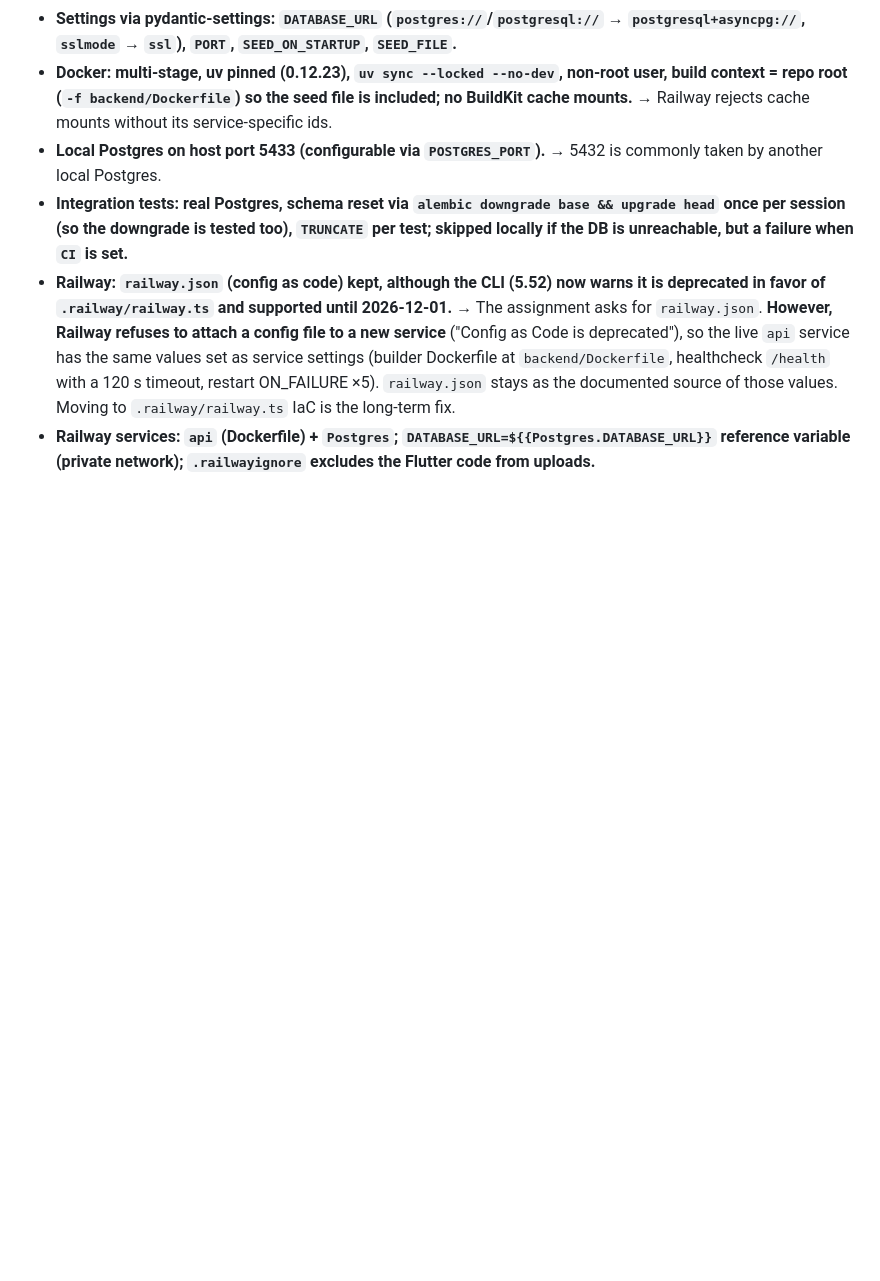
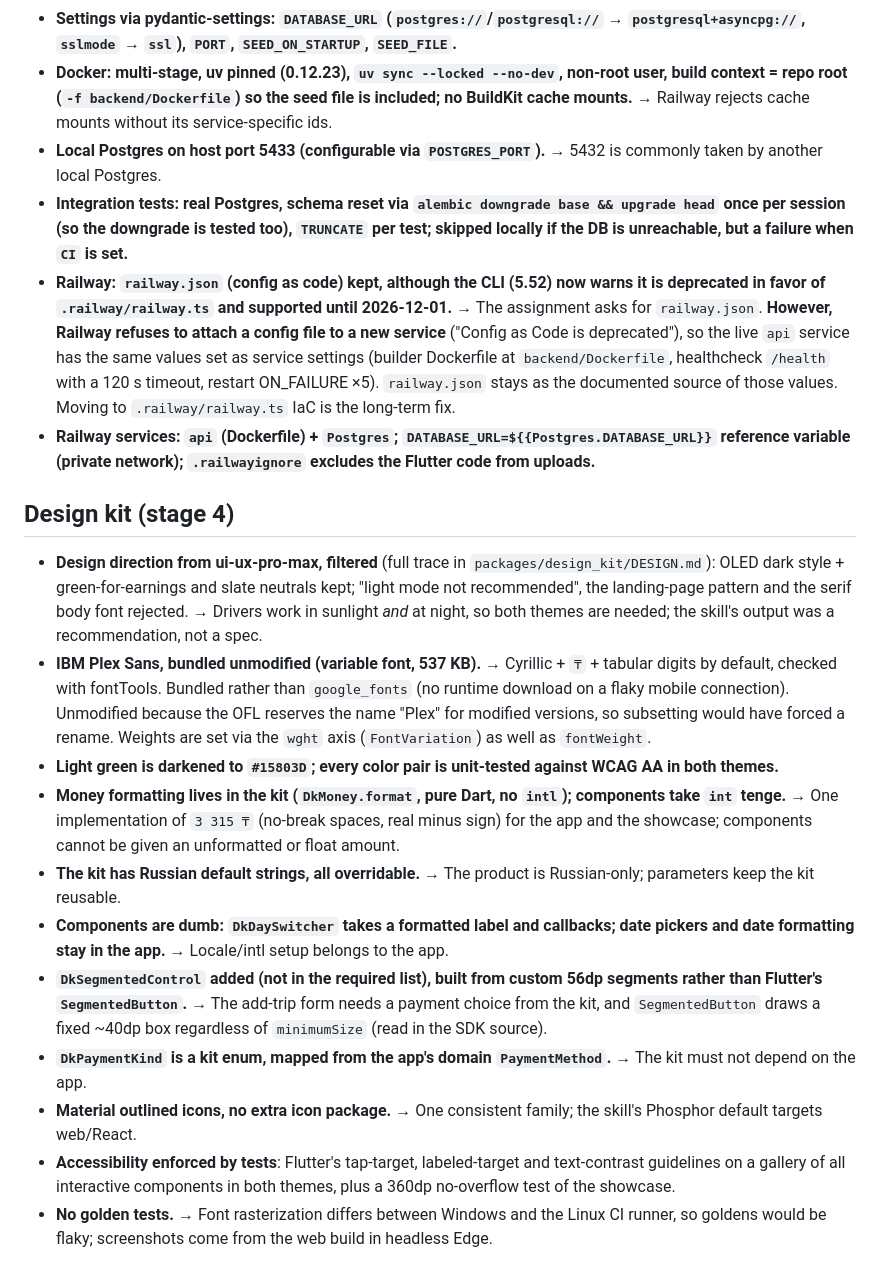
Before and after one commit to alisherizmukhan/arqa-demo, a Markdown page: docs/DECISIONS.md, the part around the change. Drawn GitHub-style; blank space fills up the shorter version.

Commit message:
docs: record design kit decisions and AI notes

```diff
--- a/docs/DECISIONS.md
+++ b/docs/DECISIONS.md
@@ -57,3 +57,17 @@ Short format: **decision** → why.
 - **Integration tests: real Postgres, schema reset via `alembic downgrade base && upgrade head` once per session (so the downgrade is tested too), `TRUNCATE` per test; skipped locally if the DB is unreachable, but a failure when `CI` is set.**
 - **Railway: `railway.json` (config as code) kept, although the CLI (5.52) now warns it is deprecated in favor of `.railway/railway.ts` and supported until 2026-12-01.** → The assignment asks for `railway.json`. **However, Railway refuses to attach a config file to a new service** ("Config as Code is deprecated"), so the live `api` service has the same values set as service settings (builder Dockerfile at `backend/Dockerfile`, healthcheck `/health` with a 120 s timeout, restart ON_FAILURE ×5). `railway.json` stays as the documented source of those values. Moving to `.railway/railway.ts` IaC is the long-term fix.
 - **Railway services: `api` (Dockerfile) + `Postgres`; `DATABASE_URL=${{Postgres.DATABASE_URL}}` reference variable (private network); `.railwayignore` excludes the Flutter code from uploads.**
+
+## Design kit (stage 4)
+
+- **Design direction from ui-ux-pro-max, filtered** (full trace in `packages/design_kit/DESIGN.md`): OLED dark style + green-for-earnings and slate neutrals kept; "light mode not recommended", the landing-page pattern and the serif body font rejected. → Drivers work in sunlight *and* at night, so both themes are needed; the skill's output was a recommendation, not a spec.
+- **IBM Plex Sans, bundled unmodified (variable font, 537 KB).** → Cyrillic + `₸` + tabular digits by default, checked with fontTools. Bundled rather than `google_fonts` (no runtime download on a flaky mobile connection). Unmodified because the OFL reserves the name "Plex" for modified versions, so subsetting would have forced a rename. Weights are set via the `wght` axis (`FontVariation`) as well as `fontWeight`.
+- **Light green is darkened to `#15803D`; every color pair is unit-tested against WCAG AA in both themes.**
+- **Money formatting lives in the kit (`DkMoney.format`, pure Dart, no `intl`); components take `int` tenge.** → One implementation of `3 315 ₸` (no-break spaces, real minus sign) for the app and the showcase; components cannot be given an unformatted or float amount.
+- **The kit has Russian default strings, all overridable.** → The product is Russian-only; parameters keep the kit reusable.
+- **Components are dumb: `DkDaySwitcher` takes a formatted label and callbacks; date pickers and date formatting stay in the app.** → Locale/intl setup belongs to the app.
+- **`DkSegmentedControl` added (not in the required list), built from custom 56dp segments rather than Flutter's `SegmentedButton`.** → The add-trip form needs a payment choice from the kit, and `SegmentedButton` draws a fixed ~40dp box regardless of `minimumSize` (read in the SDK source).
+- **`DkPaymentKind` is a kit enum, mapped from the app's domain `PaymentMethod`.** → The kit must not depend on the app.
+- **Material outlined icons, no extra icon package.** → One consistent family; the skill's Phosphor default targets web/React.
+- **Accessibility enforced by tests**: Flutter's tap-target, labeled-target and text-contrast guidelines on a gallery of all interactive components in both themes, plus a 360dp no-overflow test of the showcase.
+- **No golden tests.** → Font rasterization differs between Windows and the Linux CI runner, so goldens would be flaky; screenshots come from the web build in headless Edge.
```
Also changed, not shown: docs/AI_NOTES.md (+11 -0 lines).
